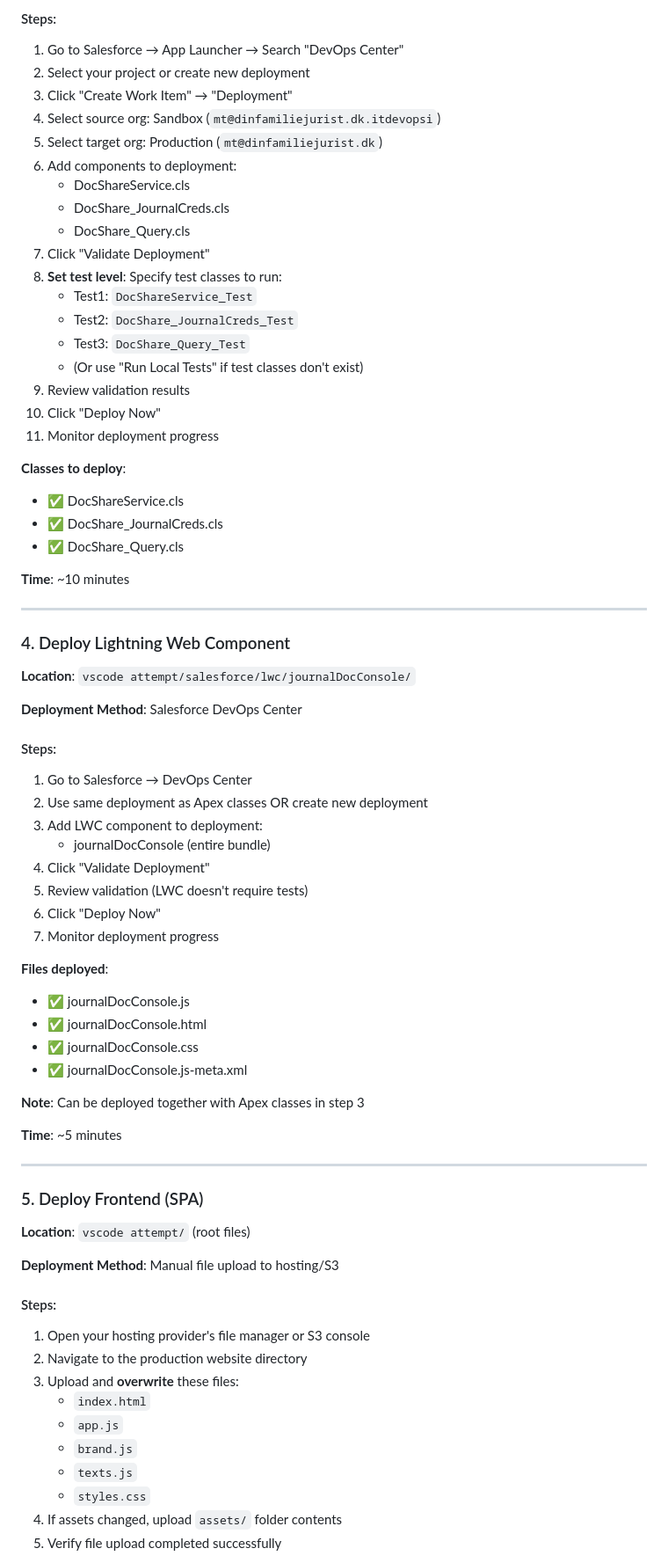
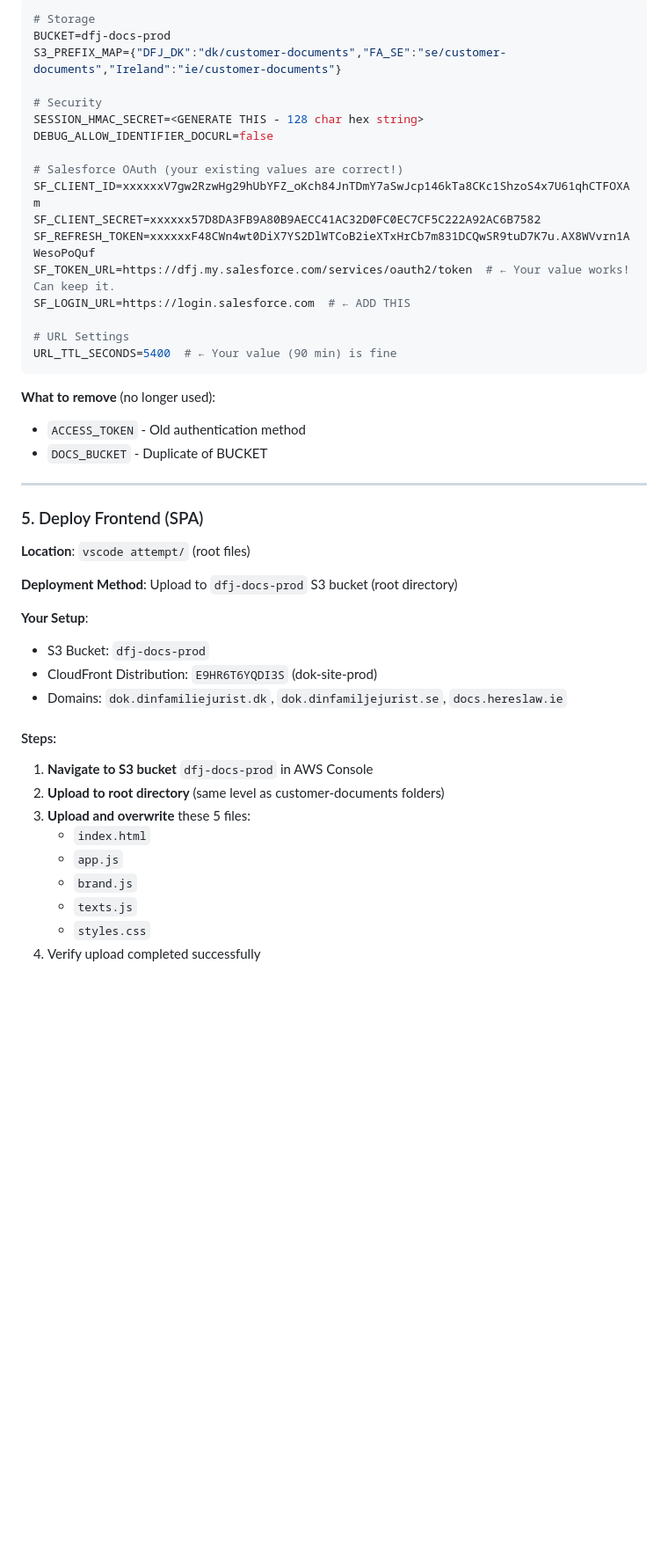
Before and after one commit to EasyLegalGroup/docshare-v1.3, a Markdown page: DEPLOYMENT_GUIDE.md, the part around one of its changes. Shown at 88% size. Drawn GitHub-style; blank space fills up the shorter version.

````diff
--- a/DEPLOYMENT_GUIDE.md
+++ b/DEPLOYMENT_GUIDE.md
@@ -122,58 +97,27 @@ Get-Content $authFile | ConvertFrom-Json | Select-Object -ExpandProperty refresh
 
-#### Steps:
-1. Go to Salesforce → App Launcher → Search "DevOps Center"
-2. Select your project or create new deployment
-3. Click "Create Work Item" → "Deployment"
-4. Select source org: Sandbox (`mt@dinfamiliejurist.dk.itdevopsi`)
-5. Select target org: Production (`mt@dinfamiliejurist.dk`)
-6. Add components to deployment:
-   - DocShareService.cls
-   - DocShare_JournalCreds.cls
-   - DocShare_Query.cls
-7. Click "Validate Deployment"
-8. **Set test level**: Specify test classes to run:
-   - Test1: `DocShareService_Test`
-   - Test2: `DocShare_JournalCreds_Test`
-   - Test3: `DocShare_Query_Test`
-   - (Or use "Run Local Tests" if test classes don't exist)
-9. Review validation results
-10. Click "Deploy Now"
-11. Monitor deployment progress
+```bash
+# Storage
+BUCKET=dfj-docs-prod
+S3_PREFIX_MAP={"DFJ_DK":"dk/customer-documents","FA_SE":"se/customer-documents","Ireland":"ie/customer-documents"}
 
-**Classes to deploy**:
-- ✅ DocShareService.cls
-- ✅ DocShare_JournalCreds.cls
-- ✅ DocShare_Query.cls
+# Security
+SESSION_HMAC_SECRET=<GENERATE THIS - 128 char hex string>
+DEBUG_ALLOW_IDENTIFIER_DOCURL=false
 
-**Time**: ~10 minutes
+# Salesforce OAuth (your existing values are correct!)
+SF_CLIENT_ID=xxxxxxV7gw2RzwHg29hUbYFZ_oKch84JnTDmY7aSwJcp146kTa8CKc1ShzoS4x7U61qhCTFOXAm
+SF_CLIENT_SECRET=xxxxxx57D8DA3FB9A80B9AECC41AC32D0FC0EC7CF5C222A92AC6B7582
+SF_REFRESH_TOKEN=xxxxxxF48CWn4wt0DiX7YS2DlWTCoB2ieXTxHrCb7m831DCQwSR9tuD7K7u.AX8WVvrn1AWesoPoQuf
+SF_TOKEN_URL=https://dfj.my.salesforce.com/services/oauth2/token  # ← Your value works! Can keep it.
+SF_LOGIN_URL=https://login.salesforce.com  # ← ADD THIS
 
----
+# URL Settings
+URL_TTL_SECONDS=5400  # ← Your value (90 min) is fine
+```
 
-### 4. Deploy Lightning Web Component
-
-**Location**: `vscode attempt/salesforce/lwc/journalDocConsole/`
-
-**Deployment Method**: Salesforce DevOps Center
-
-#### Steps:
-1. Go to Salesforce → DevOps Center
-2. Use same deployment as Apex classes OR create new deployment
-3. Add LWC component to deployment:
-   - journalDocConsole (entire bundle)
-4. Click "Validate Deployment"
-5. Review validation (LWC doesn't require tests)
-6. Click "Deploy Now"
-7. Monitor deployment progress
-
-**Files deployed**:
-- ✅ journalDocConsole.js
-- ✅ journalDocConsole.html
-- ✅ journalDocConsole.css
-- ✅ journalDocConsole.js-meta.xml
-
-**Note**: Can be deployed together with Apex classes in step 3
-
-**Time**: ~5 minutes
+**What to remove** (no longer used):
+- `ACCESS_TOKEN` - Old authentication method
+- `DOCS_BUCKET` - Duplicate of BUCKET
 
 ---
 
@@ -181,17 +125,21 @@ Get-Content $authFile | ConvertFrom-Json | Select-Object -ExpandProperty refresh
 
 **Location**: `vscode attempt/` (root files)
 
-**Deployment Method**: Manual file upload to hosting/S3
+**Deployment Method**: Upload to `dfj-docs-prod` S3 bucket (root directory)
+
+**Your Setup**:
+- S3 Bucket: `dfj-docs-prod`
+- CloudFront Distribution: `E9HR6T6YQDI3S` (dok-site-prod)
+- Domains: `dok.dinfamiliejurist.dk`, `dok.dinfamiljejurist.se`, `docs.hereslaw.ie`
 
 #### Steps:
-1. Open your hosting provider's file manager or S3 console
-2. Navigate to the production website directory
-3. Upload and **overwrite** these files:
+1. **Navigate to S3 bucket** `dfj-docs-prod` in AWS Console
+2. **Upload to root directory** (same level as customer-documents folders)
+3. **Upload and overwrite** these 5 files:
    - `index.html`
    - `app.js`
    - `brand.js`
    - `texts.js`
    - `styles.css`
-4. If assets changed, upload `assets/` folder contents
-5. Verify file upload completed successfully
+4. Verify upload completed successfully
 
````
Also changed, not shown: other parts of DEPLOYMENT_GUIDE.md (+140 -109 lines), ROLLBACK_GUIDE_V1.3.md (added, +222 -0 lines).
